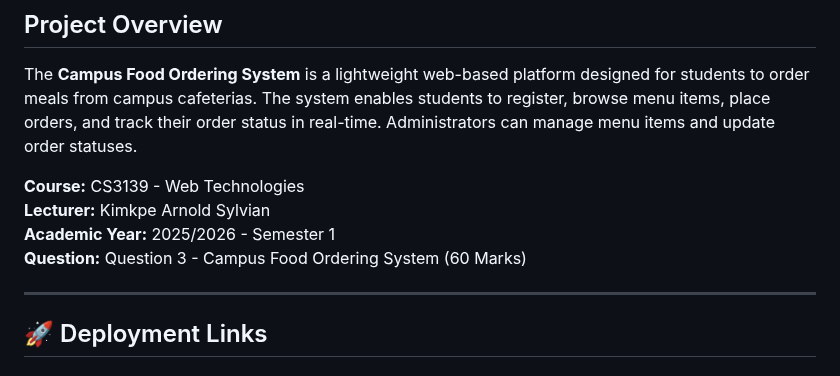
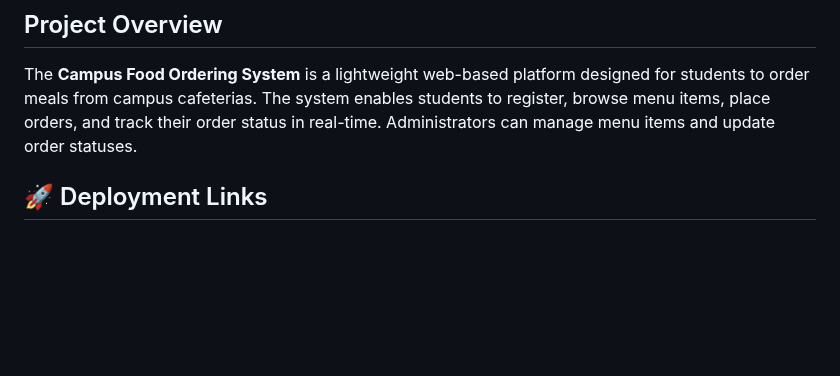
Before and after one commit to nanaakuffo12/campus-food-ordering, a Markdown page: README.md, the part around the change. Rendered like a GitHub page; blank space fills up the shorter version.

```diff
--- a/README.md
+++ b/README.md
@@ -4,12 +4,6 @@
 
 The **Campus Food Ordering System** is a lightweight web-based platform designed for students to order meals from campus cafeterias. The system enables students to register, browse menu items, place orders, and track their order status in real-time. Administrators can manage menu items and update order statuses.
 
-**Course:** CS3139 - Web Technologies
-**Lecturer:** Kimkpe Arnold Sylvian
-**Academic Year:** 2025/2026 - Semester 1
-**Question:** Question 3 - Campus Food Ordering System (60 Marks)
-
----
 
 ## 🚀 Deployment Links
 
```
